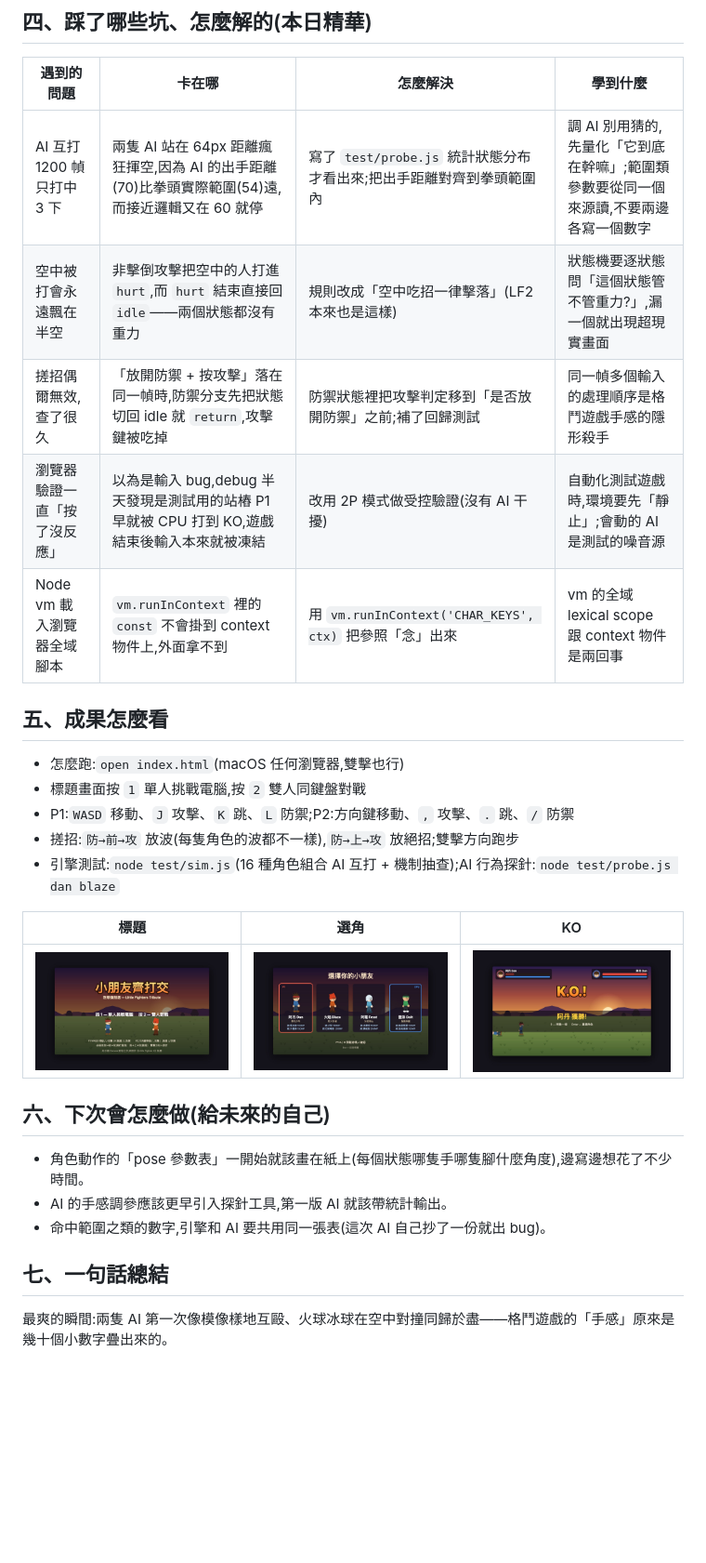
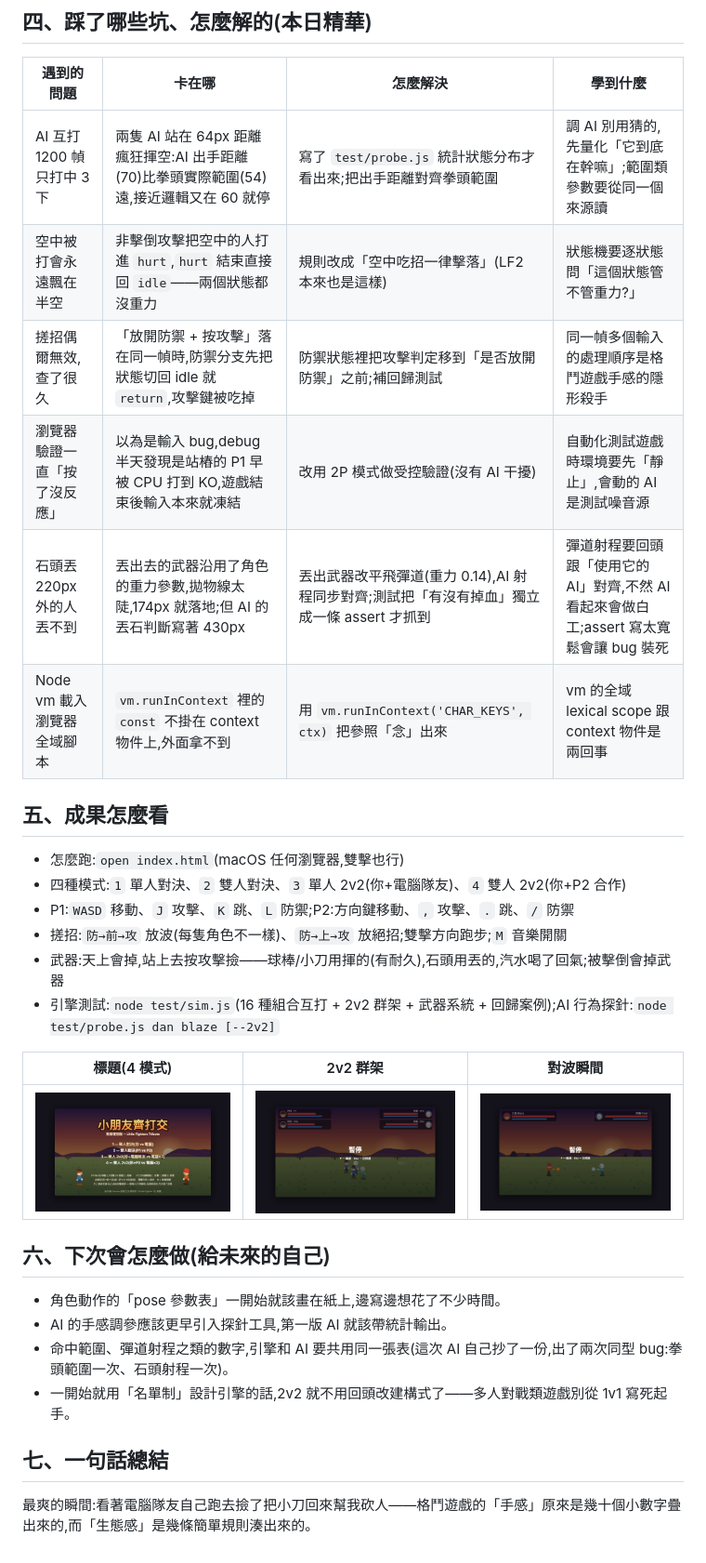
Before and after one commit to KevinChen0718/100-days-vibe-coding, a Markdown page: day-004-little-fighter/README.md, the part around one of its changes. Shown at 93% size. Rendered like a GitHub page; pictures changed too: day-004-little-fighter/screenshots/lf2-2v2.jpeg (added), day-004-little-fighter/screenshots/lf2-title-final.jpeg (added); blank space fills up the shorter version.

```diff
--- a/day-004-little-fighter/README.md
+++ b/day-004-little-fighter/README.md
@@ -24,30 +27,33 @@ LF2 是台灣香港一代人的回憶,當年資訊課偷玩的就是它。它的
 
 | 遇到的問題 | 卡在哪 | 怎麼解決 | 學到什麼 |
 |---|---|---|---|
-| AI 互打 1200 幀只打中 3 下 | 兩隻 AI 站在 64px 距離瘋狂揮空,因為 AI 的出手距離(70)比拳頭實際範圍(54)遠,而接近邏輯又在 60 就停 | 寫了 `test/probe.js` 統計狀態分布才看出來;把出手距離對齊到拳頭範圍內 | 調 AI 別用猜的,先量化「它到底在幹嘛」;範圍類參數要從同一個來源讀,不要兩邊各寫一個數字 |
-| 空中被打會永遠飄在半空 | 非擊倒攻擊把空中的人打進 `hurt`,而 `hurt` 結束直接回 `idle`——兩個狀態都沒有重力 | 規則改成「空中吃招一律擊落」(LF2 本來也是這樣) | 狀態機要逐狀態問「這個狀態管不管重力?」,漏一個就出現超現實畫面 |
-| 搓招偶爾無效,查了很久 | 「放開防禦 + 按攻擊」落在同一幀時,防禦分支先把狀態切回 idle 就 `return`,攻擊鍵被吃掉 | 防禦狀態裡把攻擊判定移到「是否放開防禦」之前;補了回歸測試 | 同一幀多個輸入的處理順序是格鬥遊戲手感的隱形殺手 |
-| 瀏覽器驗證一直「按了沒反應」 | 以為是輸入 bug,debug 半天發現是測試用的站樁 P1 早就被 CPU 打到 KO,遊戲結束後輸入本來就被凍結 | 改用 2P 模式做受控驗證(沒有 AI 干擾) | 自動化測試遊戲時,環境要先「靜止」;會動的 AI 是測試的噪音源 |
-| Node vm 載入瀏覽器全域腳本 | `vm.runInContext` 裡的 `const` 不會掛到 context 物件上,外面拿不到 | 用 `vm.runInContext('CHAR_KEYS', ctx)` 把參照「念」出來 | vm 的全域 lexical scope 跟 context 物件是兩回事 |
+| AI 互打 1200 幀只打中 3 下 | 兩隻 AI 站在 64px 距離瘋狂揮空:AI 出手距離(70)比拳頭實際範圍(54)遠,接近邏輯又在 60 就停 | 寫了 `test/probe.js` 統計狀態分布才看出來;把出手距離對齊拳頭範圍 | 調 AI 別用猜的,先量化「它到底在幹嘛」;範圍類參數要從同一個來源讀 |
+| 空中被打會永遠飄在半空 | 非擊倒攻擊把空中的人打進 `hurt`,`hurt` 結束直接回 `idle`——兩個狀態都沒重力 | 規則改成「空中吃招一律擊落」(LF2 本來也是這樣) | 狀態機要逐狀態問「這個狀態管不管重力?」 |
+| 搓招偶爾無效,查了很久 | 「放開防禦 + 按攻擊」落在同一幀時,防禦分支先把狀態切回 idle 就 `return`,攻擊鍵被吃掉 | 防禦狀態裡把攻擊判定移到「是否放開防禦」之前;補回歸測試 | 同一幀多個輸入的處理順序是格鬥遊戲手感的隱形殺手 |
+| 瀏覽器驗證一直「按了沒反應」 | 以為是輸入 bug,debug 半天發現是站樁的 P1 早被 CPU 打到 KO,遊戲結束後輸入本來就凍結 | 改用 2P 模式做受控驗證(沒有 AI 干擾) | 自動化測試遊戲時環境要先「靜止」,會動的 AI 是測試噪音源 |
+| 石頭丟 220px 外的人丟不到 | 丟出去的武器沿用了角色的重力參數,拋物線太陡,174px 就落地;但 AI 的丟石判斷寫著 430px | 丟出武器改平飛彈道(重力 0.14),AI 射程同步對齊;測試把「有沒有掉血」獨立成一條 assert 才抓到 | 彈道射程要回頭跟「使用它的 AI」對齊,不然 AI 看起來會做白工;assert 寫太寬鬆會讓 bug 裝死 |
+| Node vm 載入瀏覽器全域腳本 | `vm.runInContext` 裡的 `const` 不掛在 context 物件上,外面拿不到 | 用 `vm.runInContext('CHAR_KEYS', ctx)` 把參照「念」出來 | vm 的全域 lexical scope 跟 context 物件是兩回事 |
 
 ## 五、成果怎麼看
 
 - 怎麼跑:`open index.html`(macOS 任何瀏覽器,雙擊也行)
-- 標題畫面按 `1` 單人挑戰電腦,按 `2` 雙人同鍵盤對戰
+- 四種模式:`1` 單人對決、`2` 雙人對決、`3` 單人 2v2(你+電腦隊友)、`4` 雙人 2v2(你+P2 合作)
 - P1:`WASD` 移動、`J` 攻擊、`K` 跳、`L` 防禦;P2:方向鍵移動、`,` 攻擊、`.` 跳、`/` 防禦
-- 搓招:`防→前→攻` 放波(每隻角色的波都不一樣),`防→上→攻` 放絕招;雙擊方向跑步
-- 引擎測試:`node test/sim.js`(16 種角色組合 AI 互打 + 機制抽查);AI 行為探針:`node test/probe.js dan blaze`
+- 搓招:`防→前→攻` 放波(每隻角色不一樣)、`防→上→攻` 放絕招;雙擊方向跑步;`M` 音樂開關
+- 武器:天上會掉,站上去按攻擊撿——球棒/小刀用揮的(有耐久),石頭用丟的,汽水喝了回氣;被擊倒會掉武器
+- 引擎測試:`node test/sim.js`(16 種組合互打 + 2v2 群架 + 武器系統 + 回歸案例);AI 行為探針:`node test/probe.js dan blaze [--2v2]`
 
-| 標題 | 選角 | KO |
+| 標題(4 模式) | 2v2 群架 | 對波瞬間 |
 |---|---|---|
-| ![標題](screenshots/lf-title.jpeg) | ![選角](screenshots/lf-select.jpeg) | ![KO](screenshots/lf-ko.jpeg) |
+| ![標題](screenshots/lf2-title-final.jpeg) | ![2v2](screenshots/lf2-2v2.jpeg) | ![對波](screenshots/lf-projectiles.jpeg) |
 
 ## 六、下次會怎麼做(給未來的自己)
 
-- 角色動作的「pose 參數表」一開始就該畫在紙上(每個狀態哪隻手哪隻腳什麼角度),邊寫邊想花了不少時間。
+- 角色動作的「pose 參數表」一開始就該畫在紙上,邊寫邊想花了不少時間。
 - AI 的手感調參應該更早引入探針工具,第一版 AI 就該帶統計輸出。
-- 命中範圍之類的數字,引擎和 AI 要共用同一張表(這次 AI 自己抄了一份就出 bug)。
+- 命中範圍、彈道射程之類的數字,引擎和 AI 要共用同一張表(這次 AI 自己抄了一份,出了兩次同型 bug:拳頭範圍一次、石頭射程一次)。
+- 一開始就用「名單制」設計引擎的話,2v2 就不用回頭改建構式了——多人對戰類遊戲別從 1v1 寫死起手。
 
 ## 七、一句話總結
 
-最爽的瞬間:兩隻 AI 第一次像模像樣地互毆、火球冰球在空中對撞同歸於盡——格鬥遊戲的「手感」原來是幾十個小數字疊出來的。
+最爽的瞬間:看著電腦隊友自己跑去撿了把小刀回來幫我砍人——格鬥遊戲的「手感」原來是幾十個小數字疊出來的,而「生態感」是幾條簡單規則湊出來的。
```
Also changed, not shown: other parts of day-004-little-fighter/README.md (+12 -9 lines), README.md (+1 -1 lines), day-004-little-fighter/screenshots/lf2-action.jpeg (added), 7 other files.
